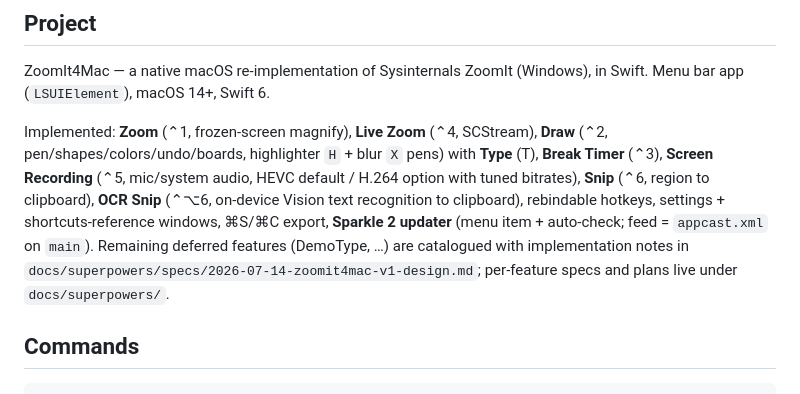
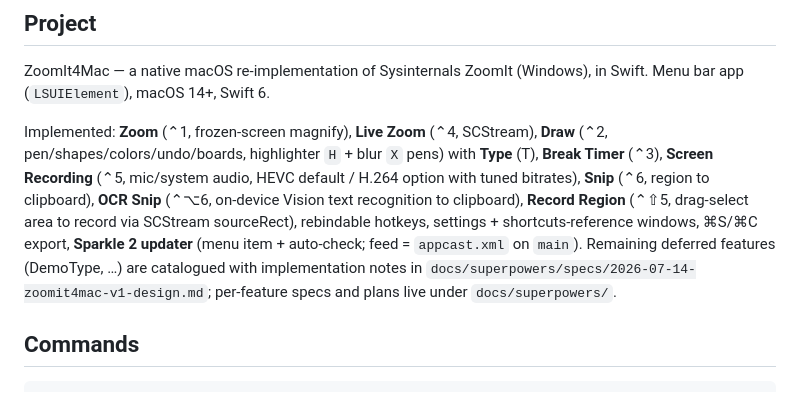
Before and after one commit to TechPreacher/ZoomIt4Mac, a Markdown page: CLAUDE.md, the part around the change. GitHub-like rendering.

```diff
--- a/CLAUDE.md
+++ b/CLAUDE.md
@@ -6,7 +6,7 @@ This file provides guidance to Claude Code (claude.ai/code) when working with co
 
 ZoomIt4Mac — a native macOS re-implementation of Sysinternals ZoomIt (Windows), in Swift. Menu bar app (`LSUIElement`), macOS 14+, Swift 6.
 
-Implemented: **Zoom** (⌃1, frozen-screen magnify), **Live Zoom** (⌃4, SCStream), **Draw** (⌃2, pen/shapes/colors/undo/boards, highlighter `H` + blur `X` pens) with **Type** (T), **Break Timer** (⌃3), **Screen Recording** (⌃5, mic/system audio, HEVC default / H.264 option with tuned bitrates), **Snip** (⌃6, region to clipboard), **OCR Snip** (⌃⌥6, on-device Vision text recognition to clipboard), rebindable hotkeys, settings + shortcuts-reference windows, ⌘S/⌘C export, **Sparkle 2 updater** (menu item + auto-check; feed = `appcast.xml` on `main`). Remaining deferred features (DemoType, …) are catalogued with implementation notes in `docs/superpowers/specs/2026-07-14-zoomit4mac-v1-design.md`; per-feature specs and plans live under `docs/superpowers/`.
+Implemented: **Zoom** (⌃1, frozen-screen magnify), **Live Zoom** (⌃4, SCStream), **Draw** (⌃2, pen/shapes/colors/undo/boards, highlighter `H` + blur `X` pens) with **Type** (T), **Break Timer** (⌃3), **Screen Recording** (⌃5, mic/system audio, HEVC default / H.264 option with tuned bitrates), **Snip** (⌃6, region to clipboard), **OCR Snip** (⌃⌥6, on-device Vision text recognition to clipboard), **Record Region** (⌃⇧5, drag-select area to record via SCStream sourceRect), rebindable hotkeys, settings + shortcuts-reference windows, ⌘S/⌘C export, **Sparkle 2 updater** (menu item + auto-check; feed = `appcast.xml` on `main`). Remaining deferred features (DemoType, …) are catalogued with implementation notes in `docs/superpowers/specs/2026-07-14-zoomit4mac-v1-design.md`; per-feature specs and plans live under `docs/superpowers/`.
 
 ## Commands
 
```
Also changed, not shown: README.md (+2 -1 lines).
